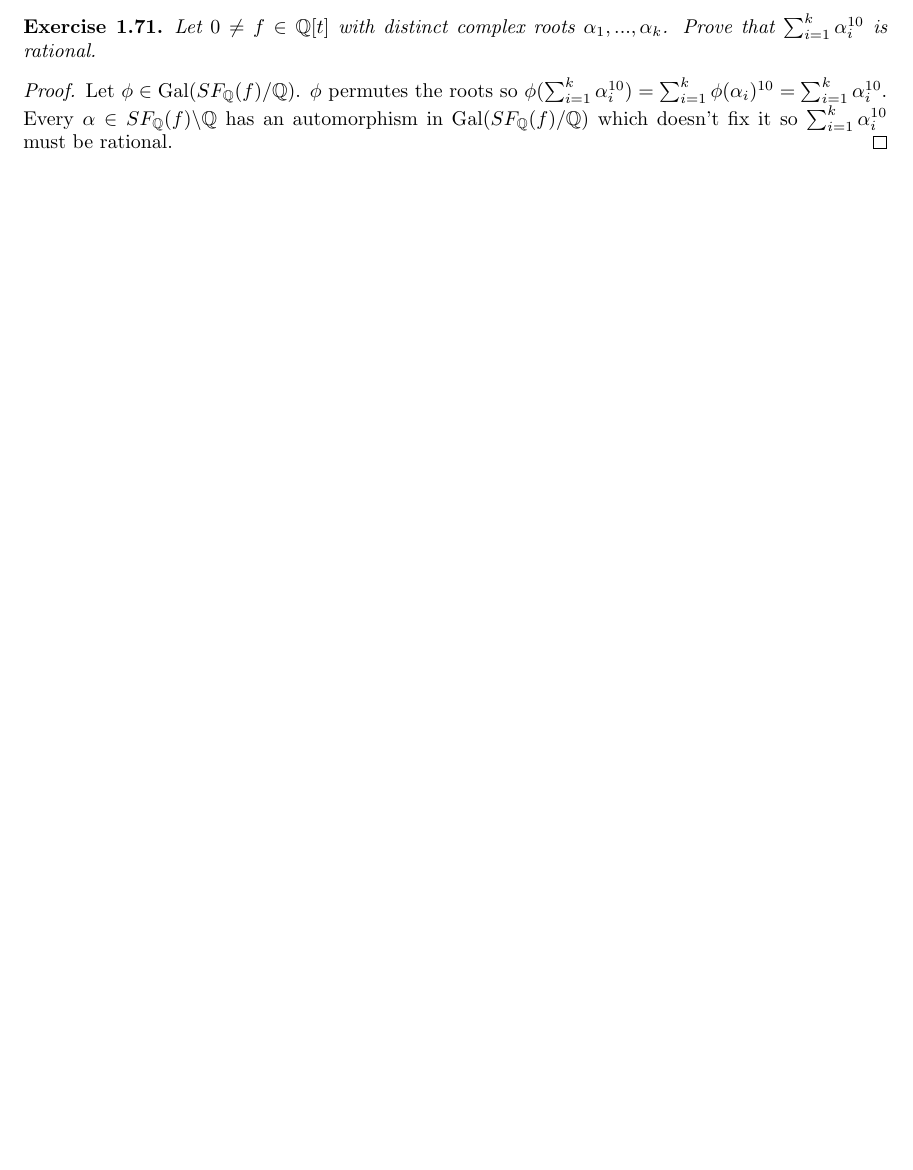
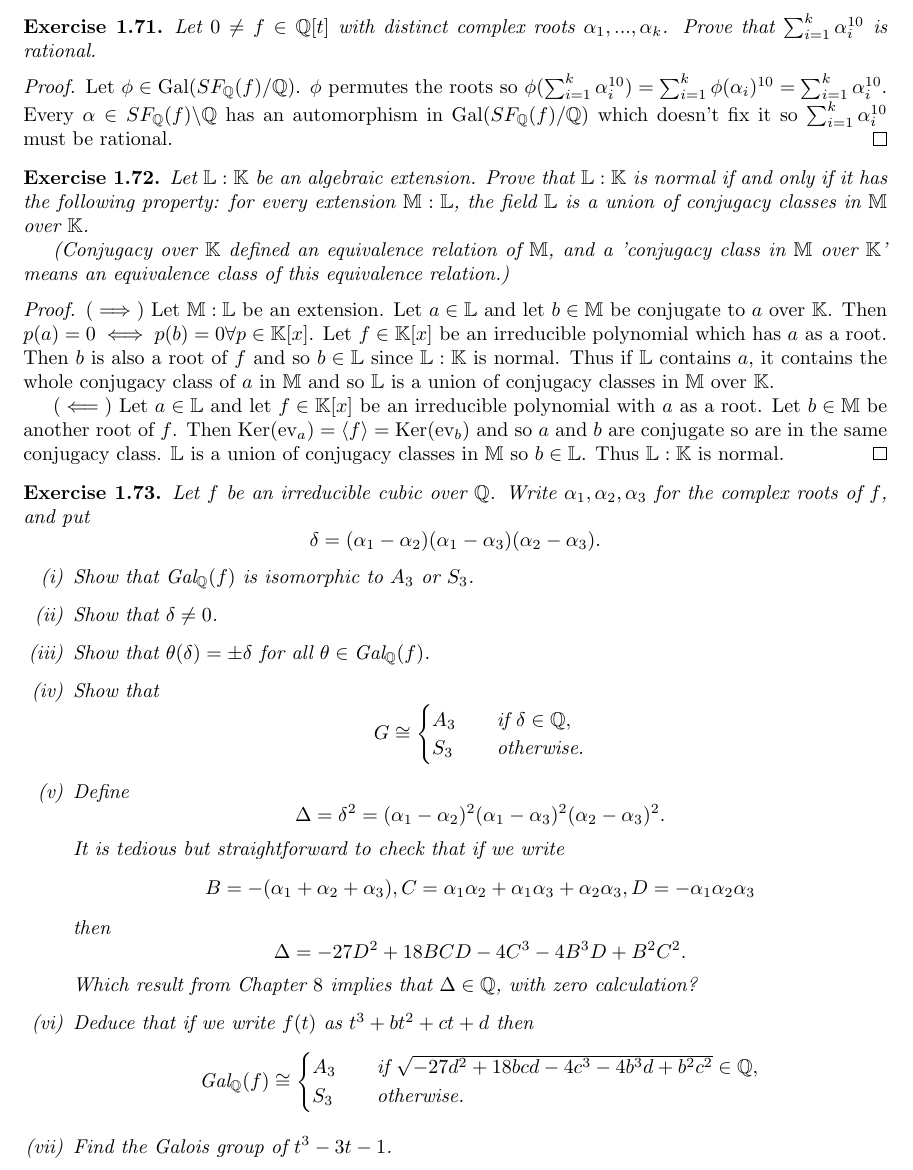
Before and after one commit to Beethoven2138/Galois-theory-solutions, a LaTeX document (solutions.tex): part of page 14 of 14, cut so that both start at the same text, the shorter picture padded with empty space. Compiled offline with pdfLaTeX.

Commit message:
Update solutions.tex

```diff
--- a/solutions.tex
+++ b/solutions.tex
@@ -684,5 +684,37 @@ Let $0\neq f\in\mathbb{Q}[t]$ with distinct complex roots $\alpha_1,...,\alpha_k
 Let $\phi\in\text{Gal}(SF_\mathbb{Q}(f)/\mathbb{Q})$. $\phi$ permutes the roots so $\phi(\sum_{i=1}^k\alpha_i^{10})=\sum_{i=1}^k\phi(\alpha_i)^{10}=\sum_{i=1}^k\alpha_i^{10}$. Every $\alpha\in SF_\mathbb{Q}(f)\backslash\mathbb{Q}$ has an automorphism in $\text{Gal}(SF_\mathbb{Q}(f)/\mathbb{Q})$ which doesn't fix it so $\sum_{i=1}^k\alpha_i^{10}$ must be rational.
 \end{proof}
 
+\begin{exercise}
+Let $\mathbb{L}:\mathbb{K}$ be an algebraic extension. Prove that $\mathbb{L}:\mathbb{K}$ is normal if and only if it has the following property: for every extension $\mathbb{M}:\mathbb{L}$, the field $\mathbb{L}$ is a union of conjugacy classes in $\mathbb{M}$ over $\mathbb{K}$.
+
+(Conjugacy over $\mathbb{K}$ defined an equivalence relation of $\mathbb{M}$, and a 'conjugacy class in $\mathbb{M}$ over $\mathbb{K}$' means an equivalence class of this equivalence relation.)
+\end{exercise}
+\begin{proof}
+$(\implies)$ Let $\mathbb{M}:\mathbb{L}$ be an extension. Let $a\in\mathbb{L}$ and let $b\in\mathbb{M}$ be conjugate to $a$ over $\mathbb{K}$. Then $p(a)=0\iff p(b)=0\forall p\in\mathbb{K}[x]$. Let $f\in\mathbb{K}[x]$ be an irreducible polynomial which has $a$ as a root. Then $b$ is also a root of $f$ and so $b\in\mathbb{L}$ since $\mathbb{L}:\mathbb{K}$ is normal. Thus if $\mathbb{L}$ contains $a$, it contains the whole conjugacy class of $a$ in $\mathbb{M}$ and so $\mathbb{L}$ is a union of conjugacy classes in $\mathbb{M}$ over $\mathbb{K}$.
+
+$(\impliedby)$ Let $a\in\mathbb{L}$ and let $f\in\mathbb{K}[x]$ be an irreducible polynomial with $a$ as a root. Let $b\in\mathbb{M}$ be another root of $f$. Then $\text{Ker}(\text{ev}_a)=\langle f\rangle=\text{Ker}(\text{ev}_b)$ and so $a$ and $b$ are conjugate so are in the same conjugacy class. $\mathbb{L}$ is a union of conjugacy classes in $\mathbb{M}$ so $b\in\mathbb{L}$. Thus $\mathbb{L}:\mathbb{K}$ is normal.
+\end{proof}
+
+
+\begin{exercise}
+Let $f$ be an irreducible cubic over $\mathbb{Q}$. Write $\alpha_1,\alpha_2,\alpha_3$ for the complex roots of $f$, and put\[\delta=(\alpha_1-\alpha_2)(\alpha_1-\alpha_3)(\alpha_2-\alpha_3).\]
+\begin{enumerate}[label=(\roman*)]
+    \item Show that $\text{Gal}_\mathbb{Q}(f)$ is isomorphic to $A_3$ or $S_3$.
+    \item Show that $\delta\neq 0$.
+    \item Show that $\theta(\delta)=\pm\delta$ for all $\theta\in\text{Gal}_\mathbb{Q}(f)$.
+    \item Show that\[G\cong\begin{cases}
+       A_3 &\quad\text{if }\delta\in\mathbb{Q}, \\
+       S_3 &\quad\text{otherwise.} \\
+     \end{cases}\]
+     \item Define\[\Delta=\delta^2=(\alpha_1-\alpha_2)^2(\alpha_1-\alpha_3)^2(\alpha_2-\alpha_3)^2.\]It is tedious but straightforward to check that if we write\[B=-(\alpha_1+\alpha_2+\alpha_3),C=\alpha_1\alpha_2+\alpha_1\alpha_3+\alpha_2\alpha_3,D=-\alpha_1\alpha_2\alpha_3\]then\[\Delta=-27D^2+18BCD-4C^3-4B^3D+B^2C^2.\]Which result from Chapter $8$ implies that $\Delta\in\mathbb{Q}$, with zero calculation?
+     \item Deduce that if we write $f(t)$ as $t^3+bt^2+ct+d$ then\[\text{Gal}_\mathbb{Q}(f)\cong\begin{cases}
+       A_3 &\quad\text{if }\sqrt{-27d^2+18bcd-4c^3-4b^3d+b^2c^2}\in\mathbb{Q}, \\
+       S_3 &\quad\text{otherwise.} \\
+     \end{cases}\]
+     \item Find the Galois group of $t^3-3t-1$.
+\end{enumerate}
+\end{exercise}
+
+
 
 \end{document}
```
